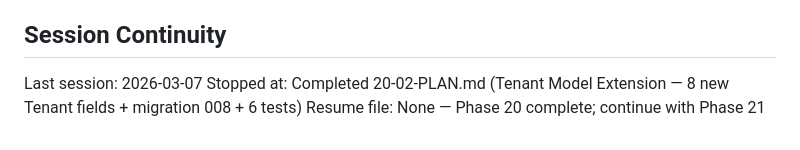
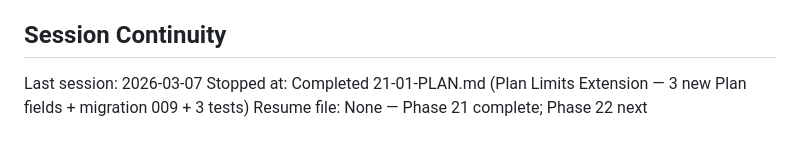
Before and after one commit to GilbertoAbrao/wxcode-adm, a Markdown page: .planning/STATE.md, the part around one of its changes. Rendered like a GitHub page.

```diff
--- a/.planning/STATE.md
+++ b/.planning/STATE.md
@@ -76,5 +81,5 @@ None.
 ## Session Continuity
 
 Last session: 2026-03-07
-Stopped at: Completed 20-02-PLAN.md (Tenant Model Extension — 8 new Tenant fields + migration 008 + 6 tests)
-Resume file: None — Phase 20 complete; continue with Phase 21
+Stopped at: Completed 21-01-PLAN.md (Plan Limits Extension — 3 new Plan fields + migration 009 + 3 tests)
+Resume file: None — Phase 21 complete; Phase 22 next
```
Also changed, not shown: other parts of .planning/STATE.md (+13 -8 lines), .planning/ROADMAP.md (+2 -2 lines), 1 other file.
